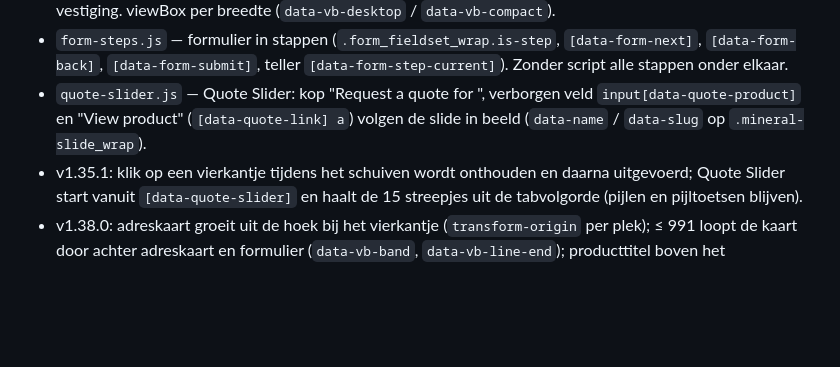
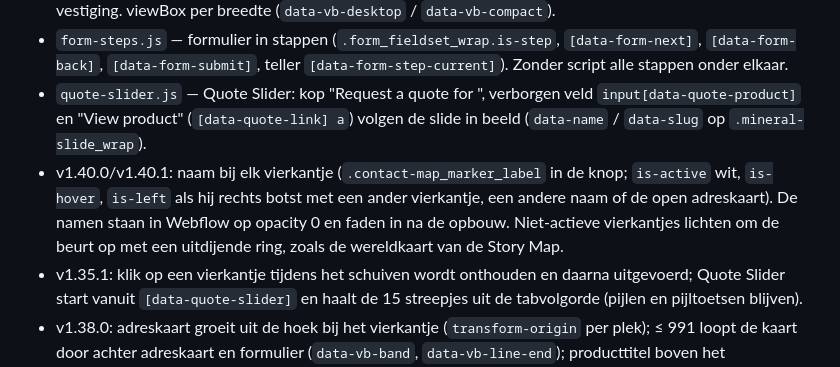
Before and after one commit to Cut-the-Code-Agency/pms-web-assets, a Markdown page: README.md, the part around the change. Drawn GitHub-style; blank space fills up the shorter version.

Commit message:
README: namen en ring Contact Map (v1.40.x)
Co-Authored-By: Claude Opus 5.5 <noreply@anthropic.com>

```diff
--- a/README.md
+++ b/README.md
@@ -149,6 +149,7 @@ Page-footer van Contact, alle drie met SRI en `defer`:
 - `contact-map.js` — Contact Map: kaart bouwt op bij laden (lijnen, vierkantjes vanuit het midden, vizier, adreskaart), klik op een vierkantje schuift het vizier naar die vestiging en opent de adreskaart op een plek met ruimte; flare rond de muis zoals Story Map; klok (Nederlandse tijd) en coördinaten van de actieve vestiging. viewBox per breedte (`data-vb-desktop` / `data-vb-compact`).
 - `form-steps.js` — formulier in stappen (`.form_fieldset_wrap.is-step`, `[data-form-next]`, `[data-form-back]`, `[data-form-submit]`, teller `[data-form-step-current]`). Zonder script alle stappen onder elkaar.
 - `quote-slider.js` — Quote Slider: kop "Request a quote for <mineraal>", verborgen veld `input[data-quote-product]` en "View product" (`[data-quote-link] a`) volgen de slide in beeld (`data-name` / `data-slug` op `.mineral-slide_wrap`).
+- v1.40.0/v1.40.1: naam bij elk vierkantje (`.contact-map_marker_label` in de knop; `is-active` wit, `is-hover`, `is-left` als hij rechts botst met een ander vierkantje, een andere naam of de open adreskaart). De namen staan in Webflow op opacity 0 en faden in na de opbouw. Niet-actieve vierkantjes lichten om de beurt op met een uitdijende ring, zoals de wereldkaart van de Story Map.
 - v1.35.1: klik op een vierkantje tijdens het schuiven wordt onthouden en daarna uitgevoerd; Quote Slider start vanuit `[data-quote-slider]` en haalt de 15 streepjes uit de tabvolgorde (pijlen en pijltoetsen blijven).
 - v1.38.0: adreskaart groeit uit de hoek bij het vierkantje (`transform-origin` per plek); ≤ 991 loopt de kaart door achter adreskaart en formulier (`data-vb-band`, `data-vb-line-end`); producttitel boven het offerteformulier wisselt letter voor letter (oude naam uit het masker omhoog, nieuwe erin, sr-only kopie voor schermlezers); stappen gebruiken `form-errors.js`.
 
```
